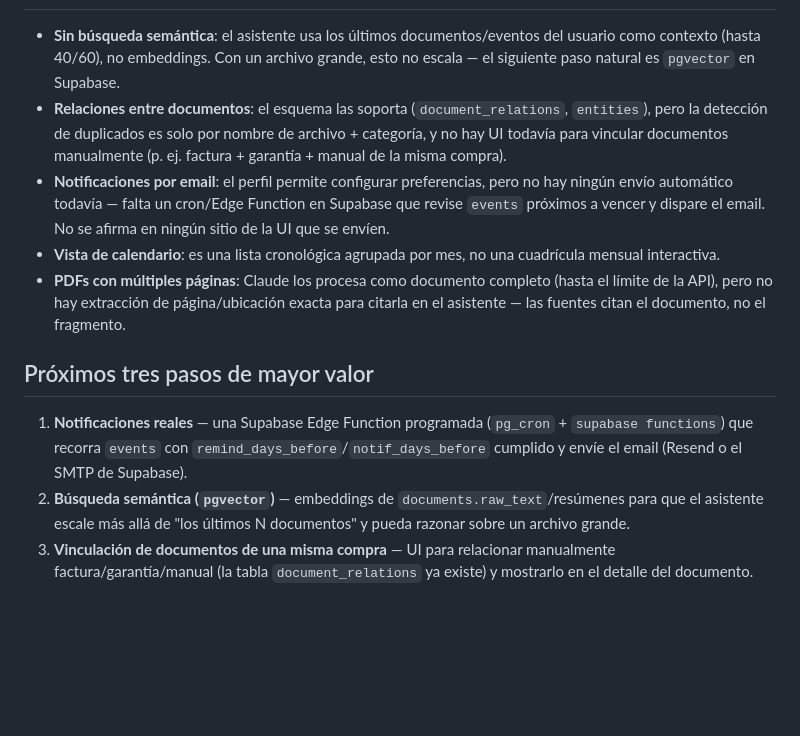
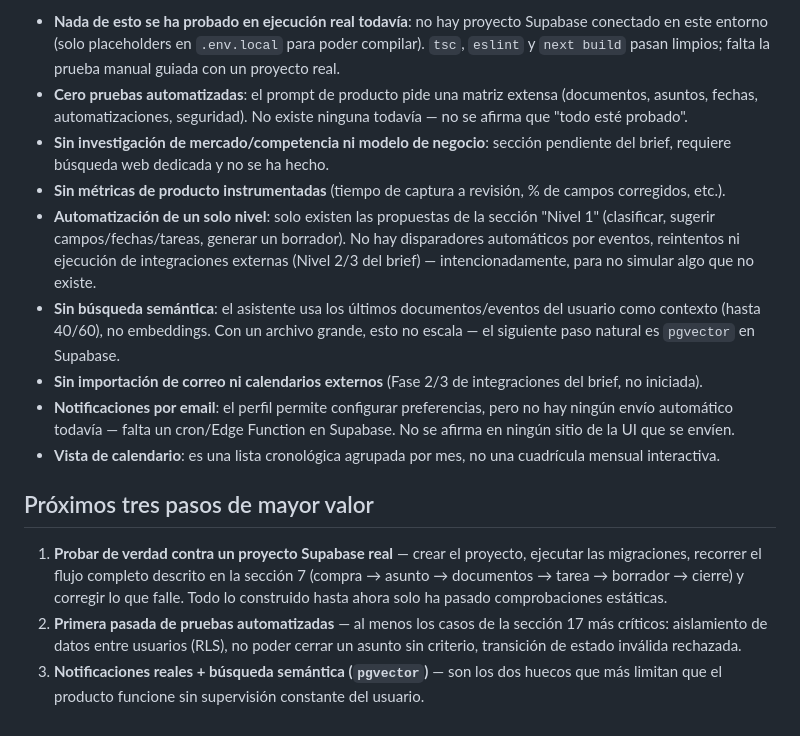
Before and after one commit to luisgc020300-beep/Vence, a Markdown page: README.md, the part around one of its changes. GitHub-like rendering; blank space fills up the shorter version.

```diff
--- a/README.md
+++ b/README.md
@@ -88,12 +106,16 @@ src/components/                     # navegación (sidebar/bottom nav), UI compa
 
+- **Nada de esto se ha probado en ejecución real todavía**: no hay proyecto Supabase conectado en este entorno (solo placeholders en `.env.local` para poder compilar). `tsc`, `eslint` y `next build` pasan limpios; falta la prueba manual guiada con un proyecto real.
+- **Cero pruebas automatizadas**: el prompt de producto pide una matriz extensa (documentos, asuntos, fechas, automatizaciones, seguridad). No existe ninguna todavía — no se afirma que "todo esté probado".
+- **Sin investigación de mercado/competencia ni modelo de negocio**: sección pendiente del brief, requiere búsqueda web dedicada y no se ha hecho.
+- **Sin métricas de producto instrumentadas** (tiempo de captura a revisión, % de campos corregidos, etc.).
+- **Automatización de un solo nivel**: solo existen las propuestas de la sección "Nivel 1" (clasificar, sugerir campos/fechas/tareas, generar un borrador). No hay disparadores automáticos por eventos, reintentos ni ejecución de integraciones externas (Nivel 2/3 del brief) — intencionadamente, para no simular algo que no existe.
 - **Sin búsqueda semántica**: el asistente usa los últimos documentos/eventos del usuario como contexto (hasta 40/60), no embeddings. Con un archivo grande, esto no escala — el siguiente paso natural es `pgvector` en Supabase.
-- **Relaciones entre documentos**: el esquema las soporta (`document_relations`, `entities`), pero la detección de duplicados es solo por nombre de archivo + categoría, y no hay UI todavía para vincular documentos manualmente (p. ej. factura + garantía + manual de la misma compra).
-- **Notificaciones por email**: el perfil permite configurar preferencias, pero no hay ningún envío automático todavía — falta un cron/Edge Function en Supabase que revise `events` próximos a vencer y dispare el email. No se afirma en ningún sitio de la UI que se envíen.
+- **Sin importación de correo ni calendarios externos** (Fase 2/3 de integraciones del brief, no iniciada).
+- **Notificaciones por email**: el perfil permite configurar preferencias, pero no hay ningún envío automático todavía — falta un cron/Edge Function en Supabase. No se afirma en ningún sitio de la UI que se envíen.
 - **Vista de calendario**: es una lista cronológica agrupada por mes, no una cuadrícula mensual interactiva.
-- **PDFs con múltiples páginas**: Claude los procesa como documento completo (hasta el límite de la API), pero no hay extracción de página/ubicación exacta para citarla en el asistente — las fuentes citan el documento, no el fragmento.
 
 ## Próximos tres pasos de mayor valor
 
-1. **Notificaciones reales** — una Supabase Edge Function programada (`pg_cron` + `supabase functions`) que recorra `events` con `remind_days_before`/`notif_days_before` cumplido y envíe el email (Resend o el SMTP de Supabase).
-2. **Búsqueda semántica (`pgvector`)** — embeddings de `documents.raw_text`/resúmenes para que el asistente escale más allá de "los últimos N documentos" y pueda razonar sobre un archivo grande.
-3. **Vinculación de documentos de una misma compra** — UI para relacionar manualmente factura/garantía/manual (la tabla `document_relations` ya existe) y mostrarlo en el detalle del documento.
+1. **Probar de verdad contra un proyecto Supabase real** — crear el proyecto, ejecutar las migraciones, recorrer el flujo completo descrito en la sección 7 (compra → asunto → documentos → tarea → borrador → cierre) y corregir lo que falle. Todo lo construido hasta ahora solo ha pasado comprobaciones estáticas.
+2. **Primera pasada de pruebas automatizadas** — al menos los casos de la sección 17 más críticos: aislamiento de datos entre usuarios (RLS), no poder cerrar un asunto sin criterio, transición de estado inválida rechazada.
+3. **Notificaciones reales + búsqueda semántica (`pgvector`)** — son los dos huecos que más limitan que el producto funcione sin supervisión constante del usuario.
```
Also changed, not shown: other parts of README.md (+24 -6 lines).
